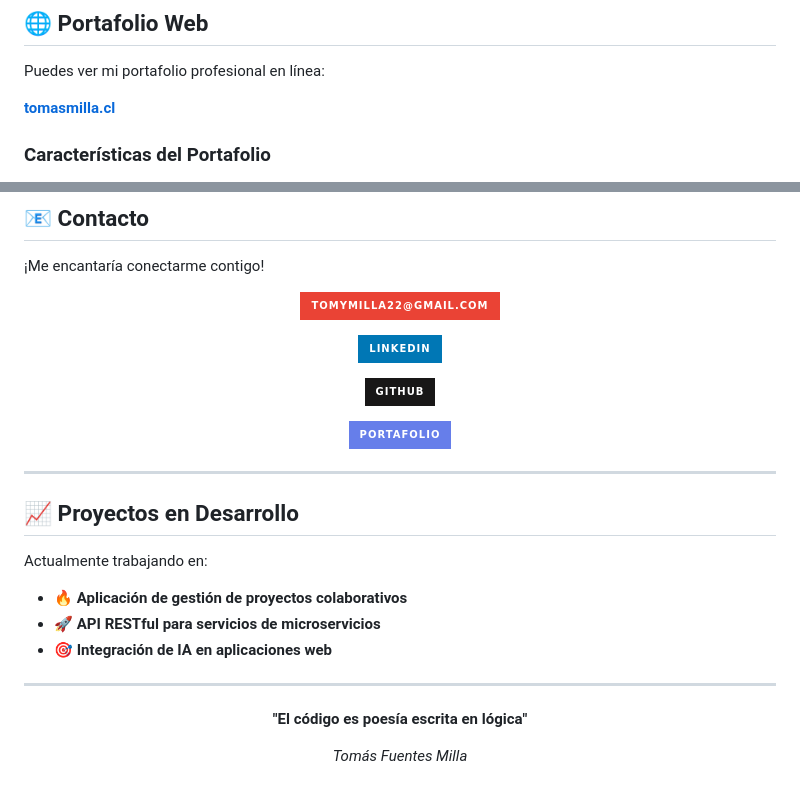
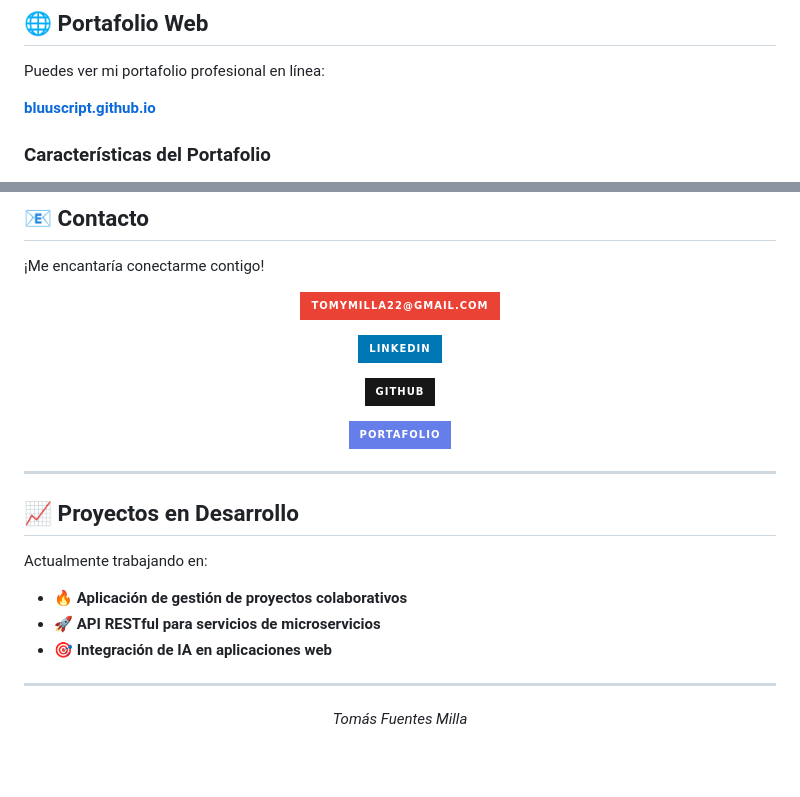
Before and after one commit to bluuscript/bluuscript.github.io, a Markdown page: README.md, 2 parts joined by grey strips. Rendered like a GitHub page; badges without logos; blank space fills up the shorter version.

```diff
--- a/README.md
+++ b/README.md
@@ -97,7 +87,7 @@ Me especializo en crear soluciones digitales eficientes y escalables que resuelv
 
 Puedes ver mi portafolio profesional en línea:
 
-[**tomasmilla.cl**](https://tomasmilla.cl)
+[**bluuscript.github.io**](https://bluuscript.github.io/)
 
 ### Características del Portafolio
 - 🎨 Diseño moderno y responsivo con Tailwind CSS
@@ -139,8 +129,6 @@ Actualmente trabajando en:
 
 <div align="center">
 
-  **"El código es poesía escrita en lógica"**
-
   *Tomás Fuentes Milla*
 
 </div>
```
Also changed, not shown: other parts of README.md (+1 -11 lines).
